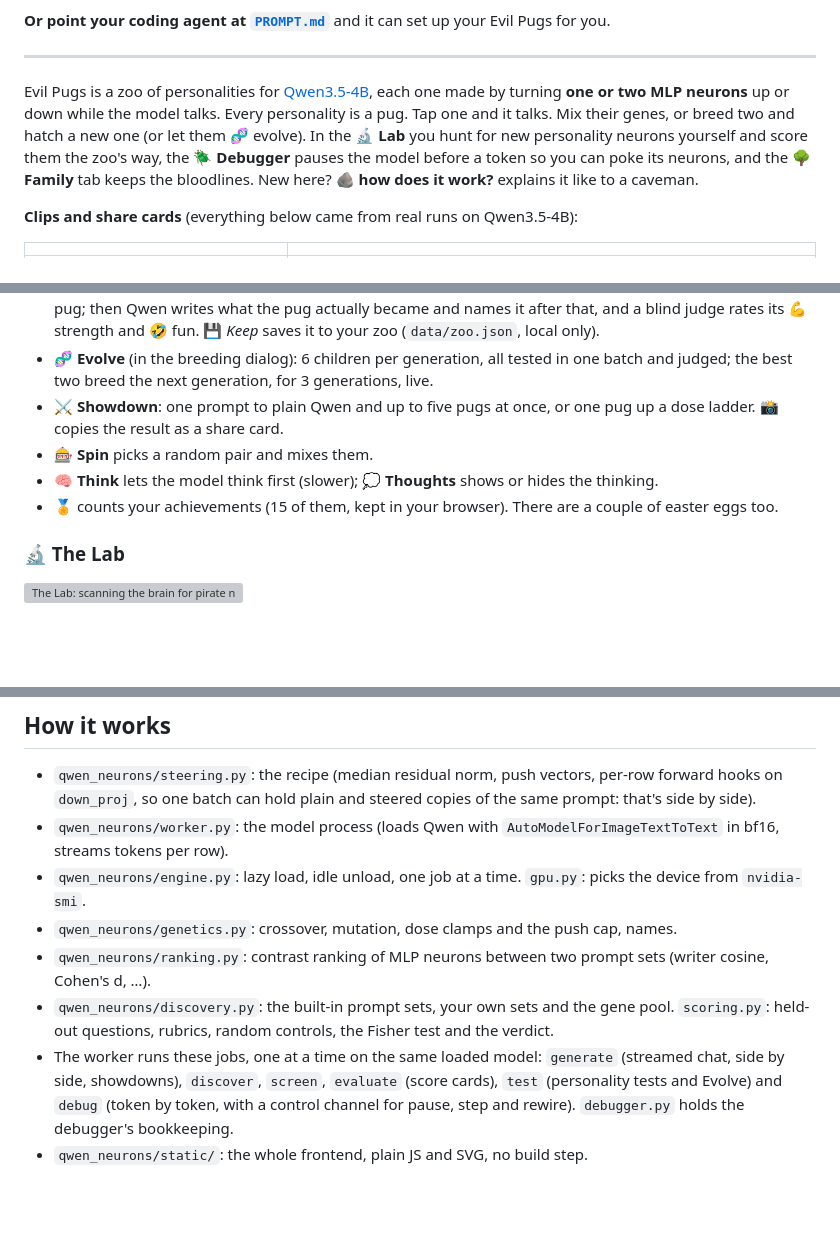
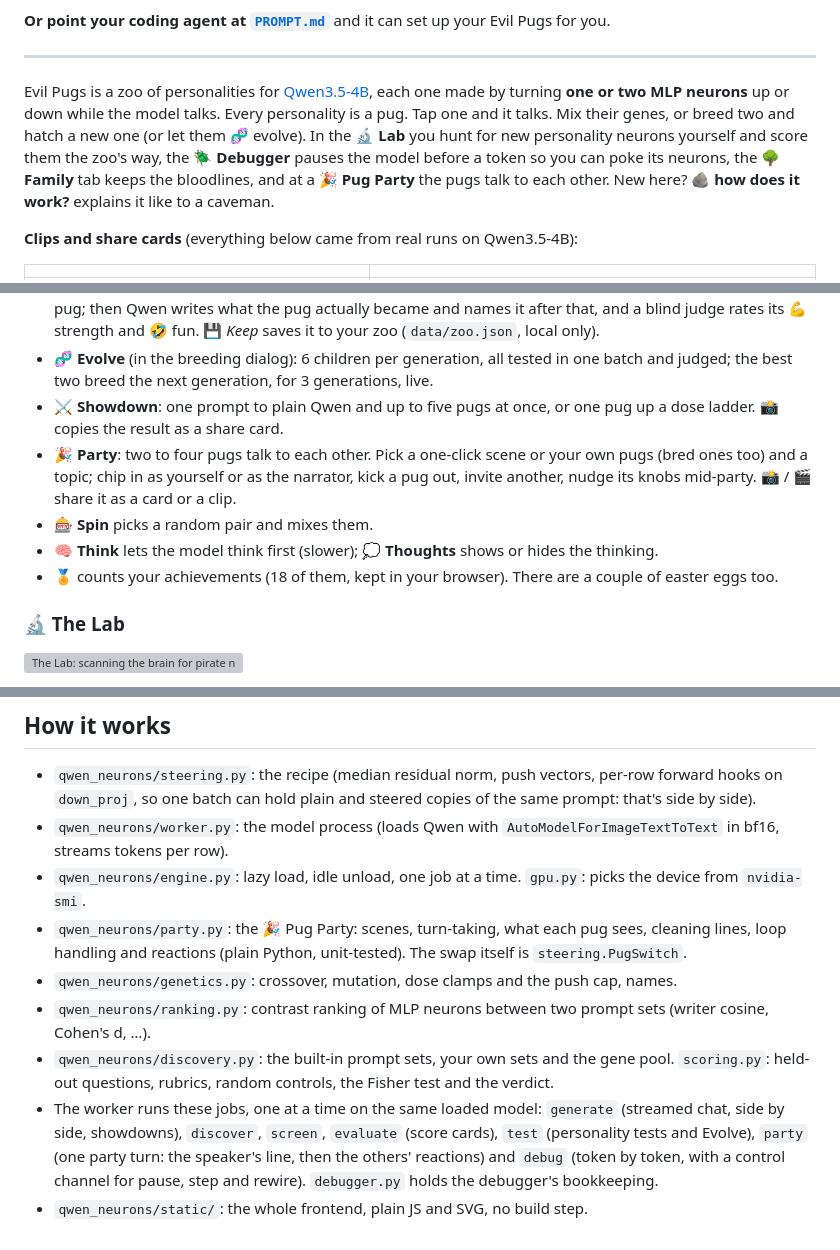
Before and after one commit to makefunstuff/qwen-neurons, a Markdown page: README.md, 3 parts joined by grey strips. Drawn GitHub-style; blank space fills up the shorter version; grey boxes are pictures that could not be loaded.

```diff
--- a/README.md
+++ b/README.md
@@ -15,7 +15,7 @@ No GPU with room? It falls back to Apple MPS or the CPU and tells you it's slow
 
 ---
 
-Evil Pugs is a zoo of personalities for [Qwen3.5-4B](https://huggingface.co/Qwen/Qwen3.5-4B), each one made by turning **one or two MLP neurons** up or down while the model talks. Every personality is a pug. Tap one and it talks. Mix their genes, or breed two and hatch a new one (or let them 🧬 evolve). In the **🔬 Lab** you hunt for new personality neurons yourself and score them the zoo's way, the **🪲 Debugger** pauses the model before a token so you can poke its neurons, and the **🌳 Family** tab keeps the bloodlines. New here? **🪨 how does it work?** explains it like to a caveman.
+Evil Pugs is a zoo of personalities for [Qwen3.5-4B](https://huggingface.co/Qwen/Qwen3.5-4B), each one made by turning **one or two MLP neurons** up or down while the model talks. Every personality is a pug. Tap one and it talks. Mix their genes, or breed two and hatch a new one (or let them 🧬 evolve). In the **🔬 Lab** you hunt for new personality neurons yourself and score them the zoo's way, the **🪲 Debugger** pauses the model before a token so you can poke its neurons, the **🌳 Family** tab keeps the bloodlines, and at a **🎉 Pug Party** the pugs talk to each other. New here? **🪨 how does it work?** explains it like to a caveman.
 
 **Clips and share cards** (everything below came from real runs on Qwen3.5-4B):
 
@@ -98,9 +99,10 @@ The low scorers are subtle: Sleepy, Kawaii, Paws & tail and Cartoon mascot show
 - **🥚 Breed** two pugs (see [Breeding](#-breeding) for the genetics): the child gets its parents' genes the way Mendel would, sometimes a mutation, and a blend of their looks. 🧪 *Personality test* asks three fixed questions, plain vs pug; then Qwen writes what the pug actually became and names it after that, and a blind judge rates its 💪 strength and 🤣 fun. 💾 *Keep* saves it to your zoo (`data/zoo.json`, local only).
 - **🧬 Evolve** (in the breeding dialog): 6 children per generation, all tested in one batch and judged; the best two breed the next generation, for 3 generations, live.
 - **⚔️ Showdown**: one prompt to plain Qwen and up to five pugs at once, or one pug up a dose ladder. 📸 copies the result as a share card.
+- **🎉 Party**: two to four pugs talk to each other. Pick a one-click scene or your own pugs (bred ones too) and a topic; chip in as yourself or as the narrator, kick a pug out, invite another, nudge its knobs mid-party. 📸 / 🎬 share it as a card or a clip.
 - **🎰 Spin** picks a random pair and mixes them.
 - **🧠 Think** lets the model think first (slower); **💭 Thoughts** shows or hides the thinking.
-- **🏅** counts your achievements (15 of them, kept in your browser). There are a couple of easter eggs too.
+- **🏅** counts your achievements (18 of them, kept in your browser). There are a couple of easter eggs too.
 
 ### 🔬 The Lab
 
@@ -211,8 +229,9 @@ It costs no VRAM while idle: the model only loads when someone sends a message.
 - `qwen_neurons/steering.py`: the recipe (median residual norm, push vectors, per-row forward hooks on `down_proj`, so one batch can hold plain and steered copies of the same prompt: that's side by side).
 - `qwen_neurons/worker.py`: the model process (loads Qwen with `AutoModelForImageTextToText` in bf16, streams tokens per row).
 - `qwen_neurons/engine.py`: lazy load, idle unload, one job at a time. `gpu.py`: picks the device from `nvidia-smi`.
+- `qwen_neurons/party.py`: the 🎉 Pug Party: scenes, turn-taking, what each pug sees, cleaning lines, loop handling and reactions (plain Python, unit-tested). The swap itself is `steering.PugSwitch`.
 - `qwen_neurons/genetics.py`: crossover, mutation, dose clamps and the push cap, names.
 - `qwen_neurons/ranking.py`: contrast ranking of MLP neurons between two prompt sets (writer cosine, Cohen's d, …).
 - `qwen_neurons/discovery.py`: the built-in prompt sets, your own sets and the gene pool. `scoring.py`: held-out questions, rubrics, random controls, the Fisher test and the verdict.
-- The worker runs these jobs, one at a time on the same loaded model: `generate` (streamed chat, side by side, showdowns), `discover`, `screen`, `evaluate` (score cards), `test` (personality tests and Evolve) and `debug` (token by token, with a control channel for pause, step and rewire). `debugger.py` holds the debugger's bookkeeping.
+- The worker runs these jobs, one at a time on the same loaded model: `generate` (streamed chat, side by side, showdowns), `discover`, `screen`, `evaluate` (score cards), `test` (personality tests and Evolve), `party` (one party turn: the speaker's line, then the others' reactions) and `debug` (token by token, with a control channel for pause, step and rewire). `debugger.py` holds the debugger's bookkeeping.
 - `qwen_neurons/static/`: the whole frontend, plain JS and SVG, no build step.
```
Also changed, not shown: other parts of README.md (+18 -1 lines), PROMPT.md (+1 -1 lines), media/party-courtroom.png (added), media/party-heist.png (added), media/party-stage-dark.png (added), media/party-stage.png (added), media/party-weekend.png (added), 8 other files.
